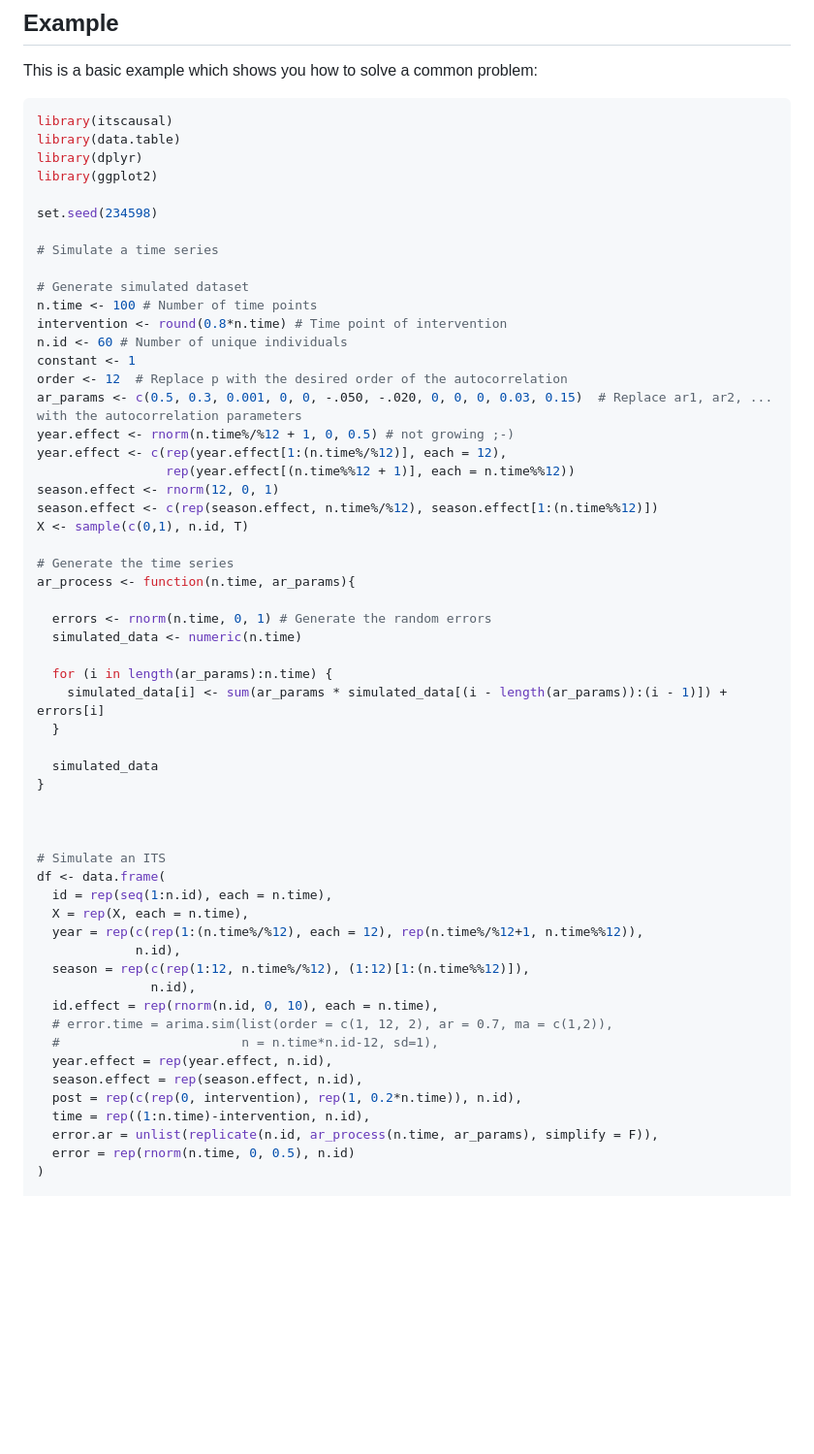
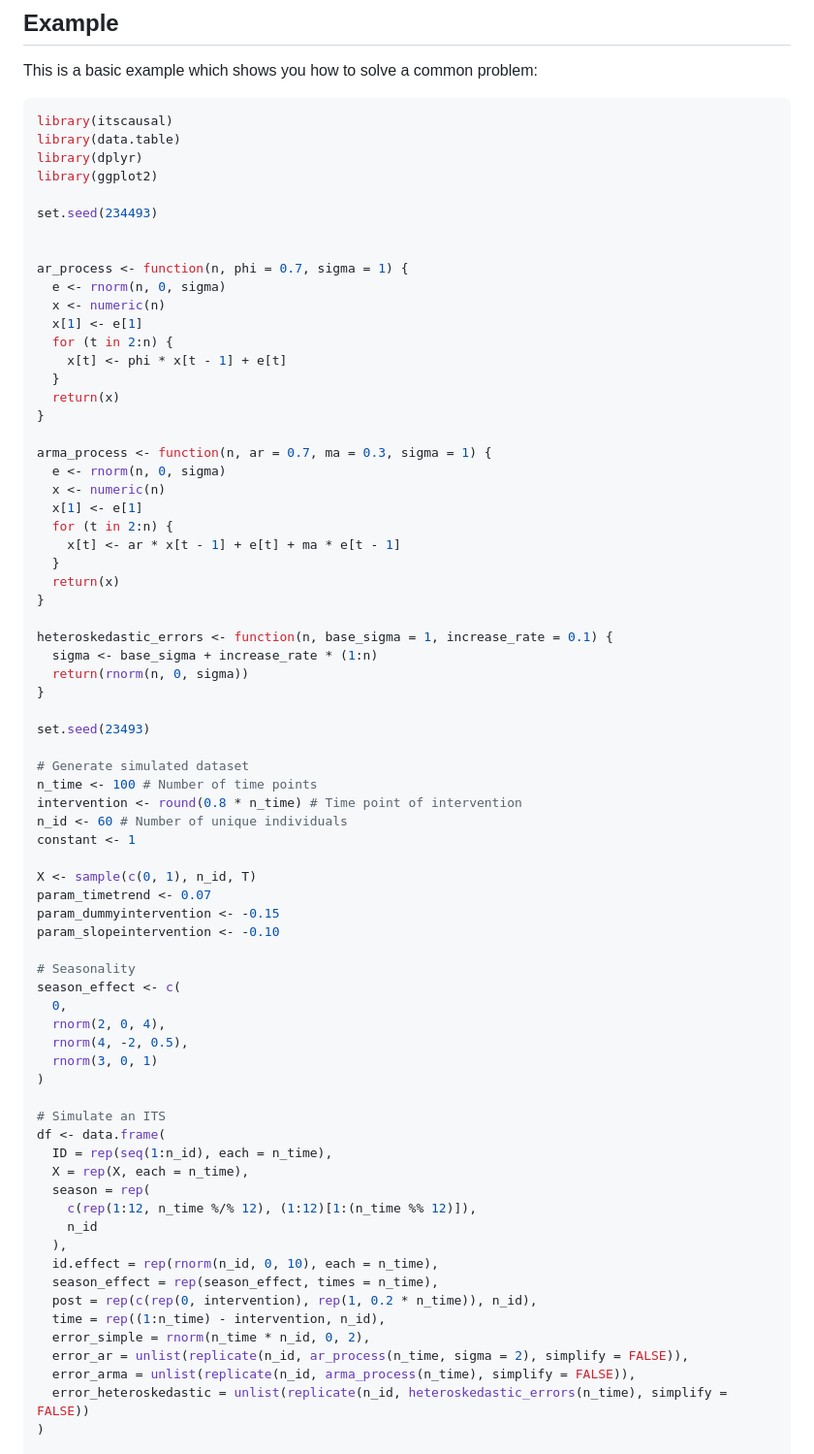
Before and after one commit to ASallin/itscausal, a Markdown page: README.md, the part around the change printed below. Shown: that part at 97% size. GitHub-like rendering; blank space fills up the shorter version.

```diff
--- a/README.md
+++ b/README.md
@@ -29,55 +29,70 @@ library(data.table)
 library(dplyr)
 library(ggplot2)
 
-set.seed(234598)
+set.seed(234493)
 
-# Simulate a time series
+
+ar_process <- function(n, phi = 0.7, sigma = 1) {
+  e <- rnorm(n, 0, sigma)
+  x <- numeric(n)
+  x[1] <- e[1]
+  for (t in 2:n) {
+    x[t] <- phi * x[t - 1] + e[t]
+  }
+  return(x)
+}
+
+arma_process <- function(n, ar = 0.7, ma = 0.3, sigma = 1) {
+  e <- rnorm(n, 0, sigma)
+  x <- numeric(n)
+  x[1] <- e[1]
+  for (t in 2:n) {
+    x[t] <- ar * x[t - 1] + e[t] + ma * e[t - 1]
+  }
+  return(x)
+}
+
+heteroskedastic_errors <- function(n, base_sigma = 1, increase_rate = 0.1) {
+  sigma <- base_sigma + increase_rate * (1:n)
+  return(rnorm(n, 0, sigma))
+}
+
+set.seed(23493)
 
 # Generate simulated dataset
-n.time <- 100 # Number of time points
-intervention <- round(0.8*n.time) # Time point of intervention
-n.id <- 60 # Number of unique individuals
+n_time <- 100 # Number of time points
+intervention <- round(0.8 * n_time) # Time point of intervention
+n_id <- 60 # Number of unique individuals
 constant <- 1
-order <- 12  # Replace p with the desired order of the autocorrelation
-ar_params <- c(0.5, 0.3, 0.001, 0, 0, -.050, -.020, 0, 0, 0, 0.03, 0.15)  # Replace ar1, ar2, ... with the autocorrelation parameters
-year.effect <- rnorm(n.time%/%12 + 1, 0, 0.5) # not growing ;-)
-year.effect <- c(rep(year.effect[1:(n.time%/%12)], each = 12),
-                 rep(year.effect[(n.time%%12 + 1)], each = n.time%%12))
-season.effect <- rnorm(12, 0, 1)
-season.effect <- c(rep(season.effect, n.time%/%12), season.effect[1:(n.time%%12)])
-X <- sample(c(0,1), n.id, T)
 
-# Generate the time series
-ar_process <- function(n.time, ar_params){
+X <- sample(c(0, 1), n_id, T)
+param_timetrend <- 0.07
+param_dummyintervention <- -0.15
+param_slopeintervention <- -0.10
 
-  errors <- rnorm(n.time, 0, 1) # Generate the random errors
-  simulated_data <- numeric(n.time)
-
-  for (i in length(ar_params):n.time) {
-    simulated_data[i] <- sum(ar_params * simulated_data[(i - length(ar_params)):(i - 1)]) + errors[i]
-  }
-
-  simulated_data
-}
-
-
+# Seasonality
+season_effect <- c(
+  0,
+  rnorm(2, 0, 4),
+  rnorm(4, -2, 0.5),
+  rnorm(3, 0, 1)
+)
 
 # Simulate an ITS
 df <- data.frame(
-  id = rep(seq(1:n.id), each = n.time),
-  X = rep(X, each = n.time),
-  year = rep(c(rep(1:(n.time%/%12), each = 12), rep(n.time%/%12+1, n.time%%12)),
-             n.id),
-  season = rep(c(rep(1:12, n.time%/%12), (1:12)[1:(n.time%%12)]),
-               n.id),
-  id.effect = rep(rnorm(n.id, 0, 10), each = n.time),
-  # error.time = arima.sim(list(order = c(1, 12, 2), ar = 0.7, ma = c(1,2)),
-  #                        n = n.time*n.id-12, sd=1),
-  year.effect = rep(year.effect, n.id),
-  season.effect = rep(season.effect, n.id),
-  post = rep(c(rep(0, intervention), rep(1, 0.2*n.time)), n.id),
-  time = rep((1:n.time)-intervention, n.id),
-  error.ar = unlist(replicate(n.id, ar_process(n.time, ar_params), simplify = F)),
-  error = rep(rnorm(n.time, 0, 0.5), n.id)
+  ID = rep(seq(1:n_id), each = n_time),
+  X = rep(X, each = n_time),
+  season = rep(
+    c(rep(1:12, n_time %/% 12), (1:12)[1:(n_time %% 12)]),
+    n_id
+  ),
+  id.effect = rep(rnorm(n_id, 0, 10), each = n_time),
+  season_effect = rep(season_effect, times = n_time),
+  post = rep(c(rep(0, intervention), rep(1, 0.2 * n_time)), n_id),
+  time = rep((1:n_time) - intervention, n_id),
+  error_simple = rnorm(n_time * n_id, 0, 2),
+  error_ar = unlist(replicate(n_id, ar_process(n_time, sigma = 2), simplify = FALSE)),
+  error_arma = unlist(replicate(n_id, arma_process(n_time), simplify = FALSE)),
+  error_heteroskedastic = unlist(replicate(n_id, heteroskedastic_errors(n_time), simplify = FALSE))
 )
 
```
Also changed, not shown: other parts of README.md (+185 -91 lines), man/figures/README-InstATE-1.png, man/figures/README-graph-1.png, man/figures/README-graphML-1.png (added), man/figures/README-graphML-2.png (added), man/figures/README-graphML-3.png (added), man/figures/README-graphML-4.png (added), 6 other files.
